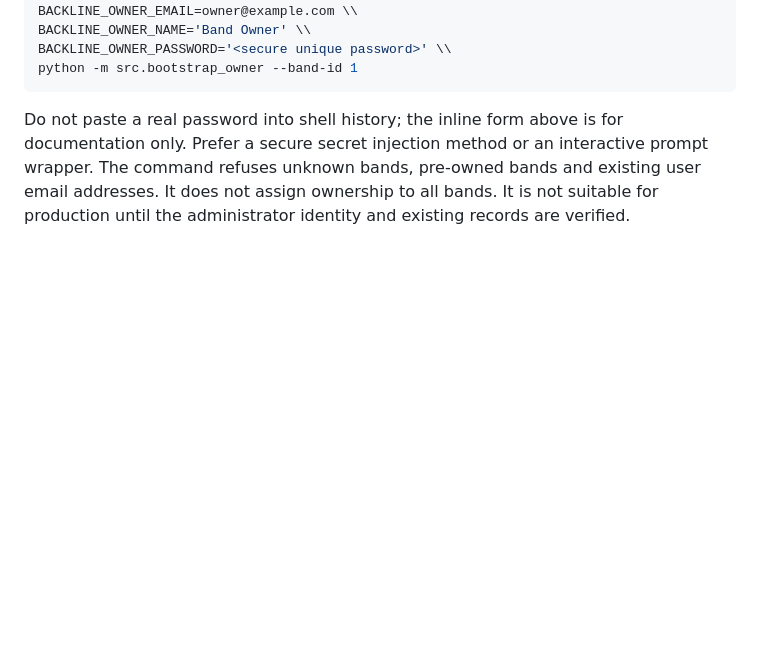
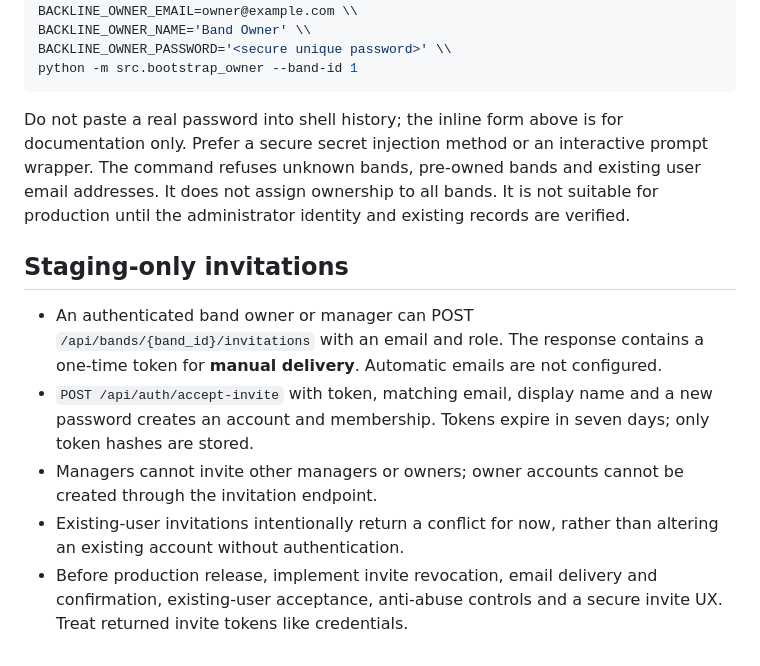
Before and after one commit to cdillerud/backline, a Markdown page: ACCOUNT_MIGRATION.md, the part around the change. GitHub-like rendering; blank space fills up the shorter version.

Commit message:
docs(auth): clarify invitation lifecycle and remaining production gates

````diff
--- a/ACCOUNT_MIGRATION.md
+++ b/ACCOUNT_MIGRATION.md
@@ -42,3 +42,10 @@ BACKLINE_OWNER_PASSWORD='<secure unique password>' \\
 python -m src.bootstrap_owner --band-id 1
 ```
 Do not paste a real password into shell history; the inline form above is for documentation only. Prefer a secure secret injection method or an interactive prompt wrapper. The command refuses unknown bands, pre-owned bands and existing user email addresses. It does not assign ownership to all bands. It is not suitable for production until the administrator identity and existing records are verified.
+
+## Staging-only invitations
+- An authenticated band owner or manager can POST `/api/bands/{band_id}/invitations` with an email and role. The response contains a one-time token for **manual delivery**. Automatic emails are not configured.
+- `POST /api/auth/accept-invite` with token, matching email, display name and a new password creates an account and membership. Tokens expire in seven days; only token hashes are stored.
+- Managers cannot invite other managers or owners; owner accounts cannot be created through the invitation endpoint.
+- Existing-user invitations intentionally return a conflict for now, rather than altering an existing account without authentication.
+- Before production release, implement invite revocation, email delivery and confirmation, existing-user acceptance, anti-abuse controls and a secure invite UX. Treat returned invite tokens like credentials.
````
